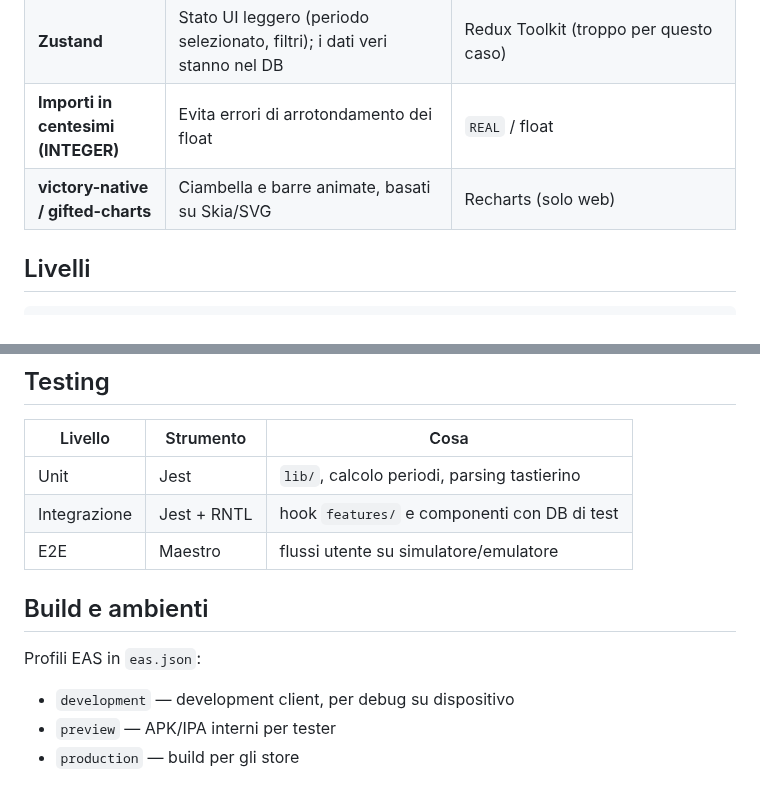
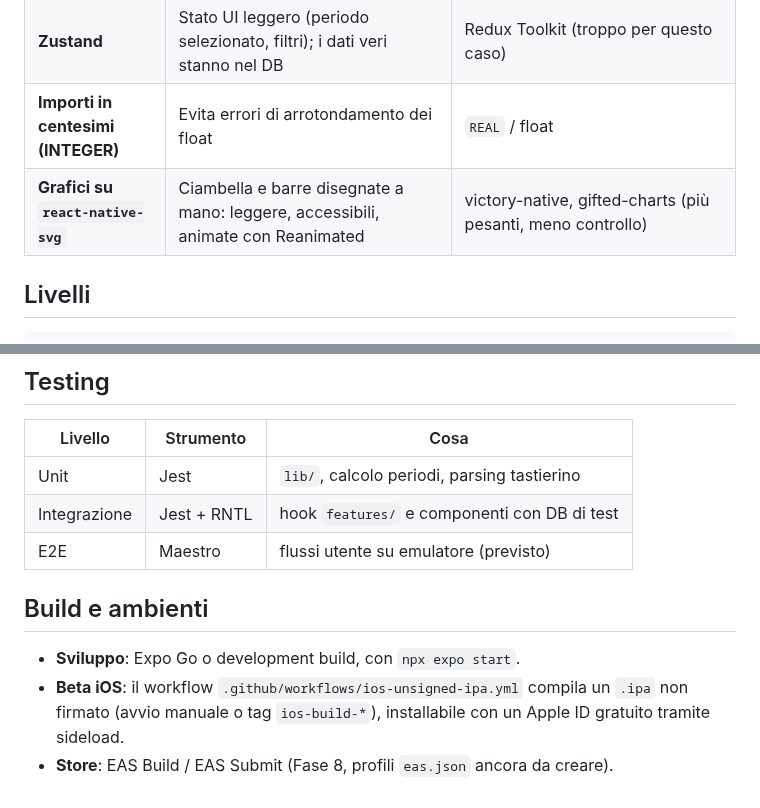
Before and after one commit to mancusofra/budgie, a Markdown page: docs/ARCHITECTURE.md, 2 parts joined by grey strips. Rendered like a GitHub page.

```diff
--- a/docs/ARCHITECTURE.md
+++ b/docs/ARCHITECTURE.md
@@ -16,7 +16,7 @@
 | **expo-sqlite + Drizzle**          | SQL vero per aggregazioni (somme per categoria/periodo), migrazioni, `useLiveQuery` reattivo | WatermelonDB (più complesso), AsyncStorage/MMKV (non adatti ad aggregazioni) |
 | **Zustand**                        | Stato UI leggero (periodo selezionato, filtri); i dati veri stanno nel DB                    | Redux Toolkit (troppo per questo caso)                                       |
 | **Importi in centesimi (INTEGER)** | Evita errori di arrotondamento dei float                                                     | `REAL` / float                                                               |
-| **victory-native / gifted-charts** | Ciambella e barre animate, basati su Skia/SVG                                                | Recharts (solo web)                                                          |
+| **Grafici su `react-native-svg`**  | Ciambella e barre disegnate a mano: leggere, accessibili, animate con Reanimated             | victory-native, gifted-charts (più pesanti, meno controllo)                  |
 
 ## Livelli
 
@@ -76,12 +76,11 @@ all'avvio in uno store dedicato.
 | ------------ | ----------- | -------------------------------------------- |
 | Unit         | Jest        | `lib/`, calcolo periodi, parsing tastierino  |
 | Integrazione | Jest + RNTL | hook `features/` e componenti con DB di test |
-| E2E          | Maestro     | flussi utente su simulatore/emulatore        |
+| E2E          | Maestro     | flussi utente su emulatore (previsto)        |
 
 ## Build e ambienti
 
-Profili EAS in `eas.json`:
-
-- `development` — development client, per debug su dispositivo
-- `preview` — APK/IPA interni per tester
-- `production` — build per gli store
+- **Sviluppo**: Expo Go o development build, con `npx expo start`.
+- **Beta iOS**: il workflow `.github/workflows/ios-unsigned-ipa.yml` compila un `.ipa` non firmato
+  (avvio manuale o tag `ios-build-*`), installabile con un Apple ID gratuito tramite sideload.
+- **Store**: EAS Build / EAS Submit (Fase 8, profili `eas.json` ancora da creare).
```
Also changed, not shown: .github/ISSUE_TEMPLATE/task.md (deleted, +0 -15 lines), .github/pull_request_template.md (added, +15 -0 lines), CODE_OF_CONDUCT.md (added, +128 -0 lines), CONTRIBUTING.md (added, +51 -0 lines), README.md (+75 -94 lines), SECURITY.md (added, +18 -0 lines), docs/screenshots/home.png (added), docs/screenshots/settings.png (added), docs/screenshots/stats.png (added), docs/screenshots/transactions.png (added), 5 other files.
